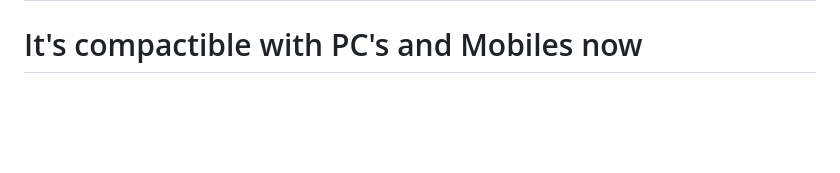
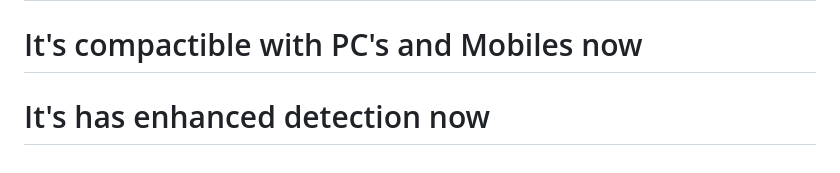
Before and after one commit to Sam29W/YOLO-Models, a Markdown page: README.md, the part around the change. Rendered like a GitHub page; blank space fills up the shorter version.

```diff
--- a/README.md
+++ b/README.md
@@ -111,3 +111,4 @@ Select mode (1-5):
 # it's optimised for mobile phones now (dec 8)
 # The AI analyser works better now
 # It's compactible with PC's and Mobiles now
+# It's has enhanced detection now
```
